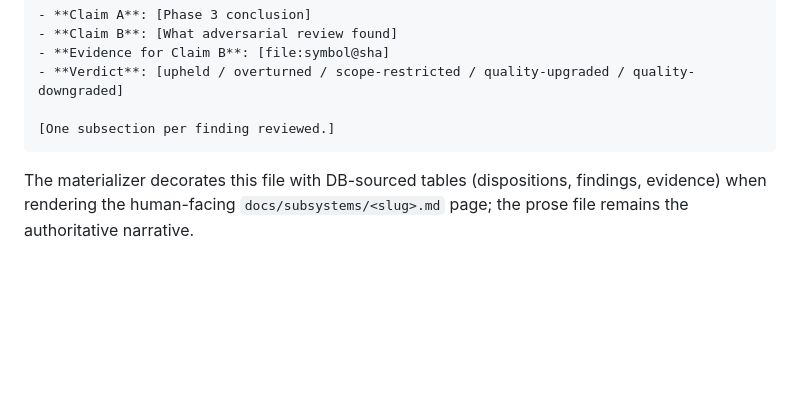
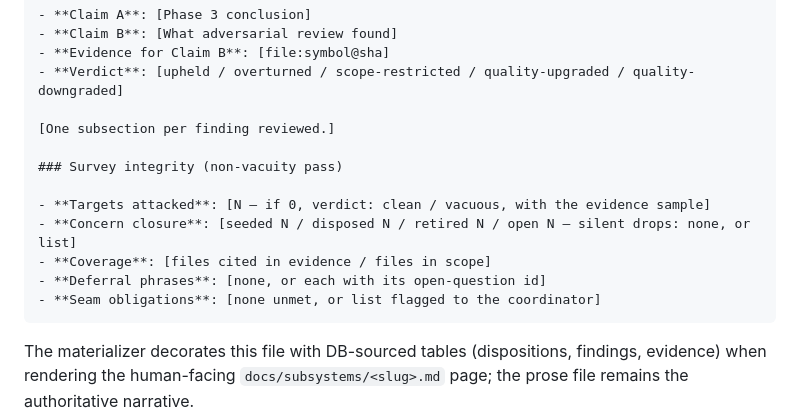
Before and after one commit to nfeldman/amanuensis, a Markdown page: agents/references/artifact-templates.md, the part around the change. Drawn GitHub-style; blank space fills up the shorter version.

````diff
--- a/agents/references/artifact-templates.md
+++ b/agents/references/artifact-templates.md
@@ -360,6 +360,14 @@ evidence quality tag was chosen.]
 - **Verdict**: [upheld / overturned / scope-restricted / quality-upgraded / quality-downgraded]
 
 [One subsection per finding reviewed.]
+
+### Survey integrity (non-vacuity pass)
+
+- **Targets attacked**: [N — if 0, verdict: clean / vacuous, with the evidence sample]
+- **Concern closure**: [seeded N / disposed N / retired N / open N — silent drops: none, or list]
+- **Coverage**: [files cited in evidence / files in scope]
+- **Deferral phrases**: [none, or each with its open-question id]
+- **Seam obligations**: [none unmet, or list flagged to the coordinator]
 ```
 
 The materializer decorates this file with DB-sourced tables
````
Also changed, not shown: agents/amanuensis-adversarial.agent.md (+60 -1 lines), agents/amanuensis-auto.agent.md (+1 -1 lines).
